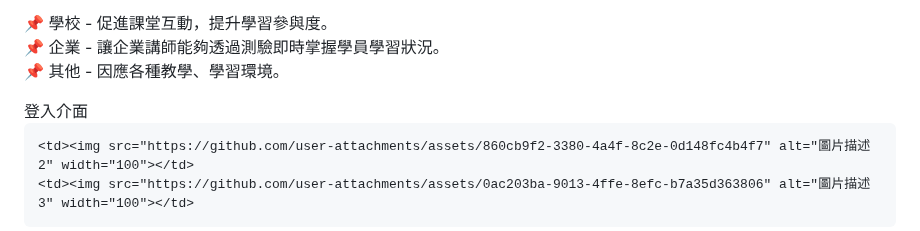
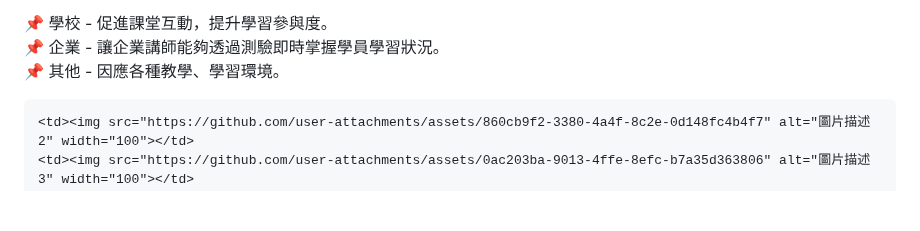
Before and after one commit to HinoSakura/InteractiveResponseSystem, a Markdown page: README.md, the part around one of its changes. Rendered like a GitHub page; blank space fills up the shorter version.

```diff
--- a/README.md
+++ b/README.md
@@ -46,6 +46,5 @@
 
 
 <table border="1" cellpadding="5" cellspacing="0">
-    登入介面
   <tr>
     <td>
```
Also changed, not shown: other parts of README.md (+3 -2 lines).
